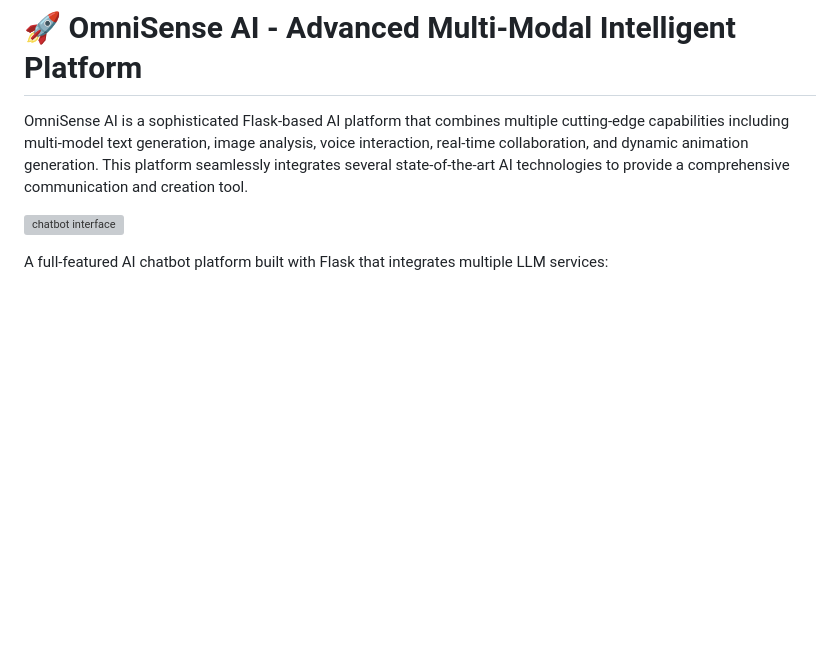
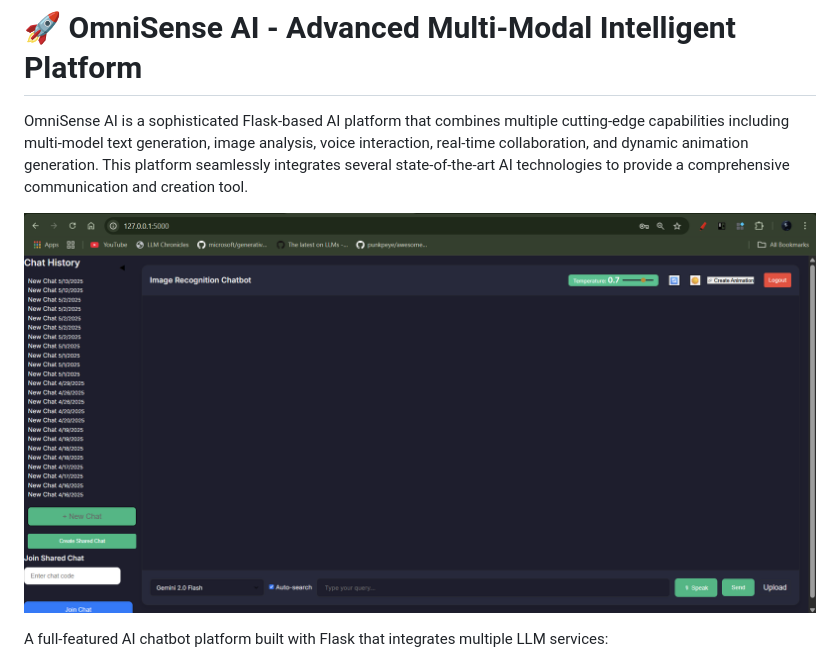
Before and after one commit to Badri467/Image-Recognition-Chatbot, a Markdown page: README.md, the part around the change. Drawn GitHub-style; blank space fills up the shorter version; grey boxes are pictures that could not be loaded.

```diff
--- a/README.md
+++ b/README.md
@@ -2,7 +2,7 @@
 
 OmniSense AI is a sophisticated Flask-based AI platform that combines multiple cutting-edge capabilities including multi-model text generation, image analysis, voice interaction, real-time collaboration, and dynamic animation generation. This platform seamlessly integrates several state-of-the-art AI technologies to provide a comprehensive communication and creation tool.
 
-![chatbot interface](images/Screenshot-2025-05-13-085236.png)
+![chatbot interface](images/Screenshot%202025-05-13%20085236.png)
 
 
 A full-featured AI chatbot platform built with Flask that integrates multiple LLM services:
```
